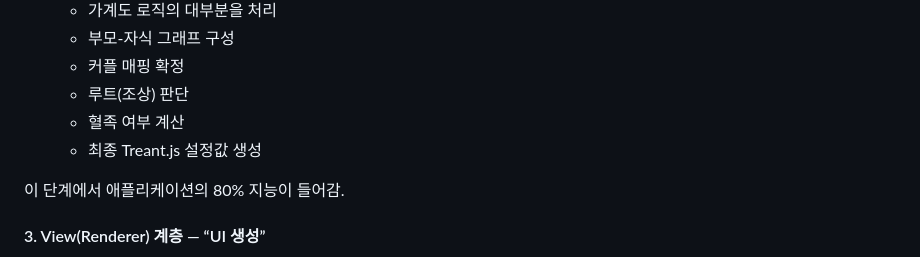
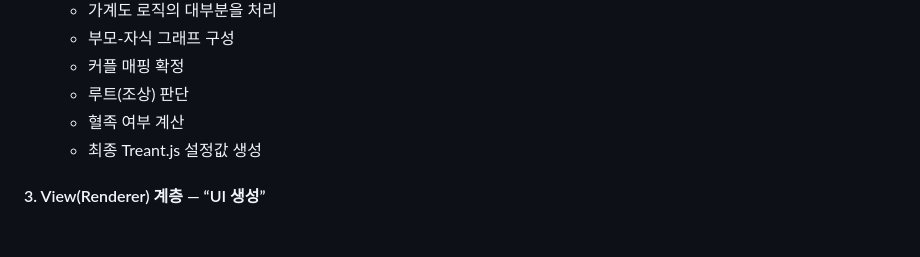
Before and after one commit to ggapsang/familyTree, a Markdown page: README.md, the part around the change. GitHub-like rendering; blank space fills up the shorter version.

Commit message:
fix: readme 파일 불필요한 문구 삭제

```diff
--- a/README.md
+++ b/README.md
@@ -272,7 +272,6 @@ Treant.js 기반으로 최종 HTML을 생성하고 시각화 초기화.
     - 혈족 여부 계산
     - 최종 Treant.js 설정값 생성
 
-이 단계에서 애플리케이션의 80% 지능이 들어감.
 #### 3. View(Renderer) 계층 — “UI 생성”
 
 - TreeBuilder에서 받은 `config`를 기반으로
```
